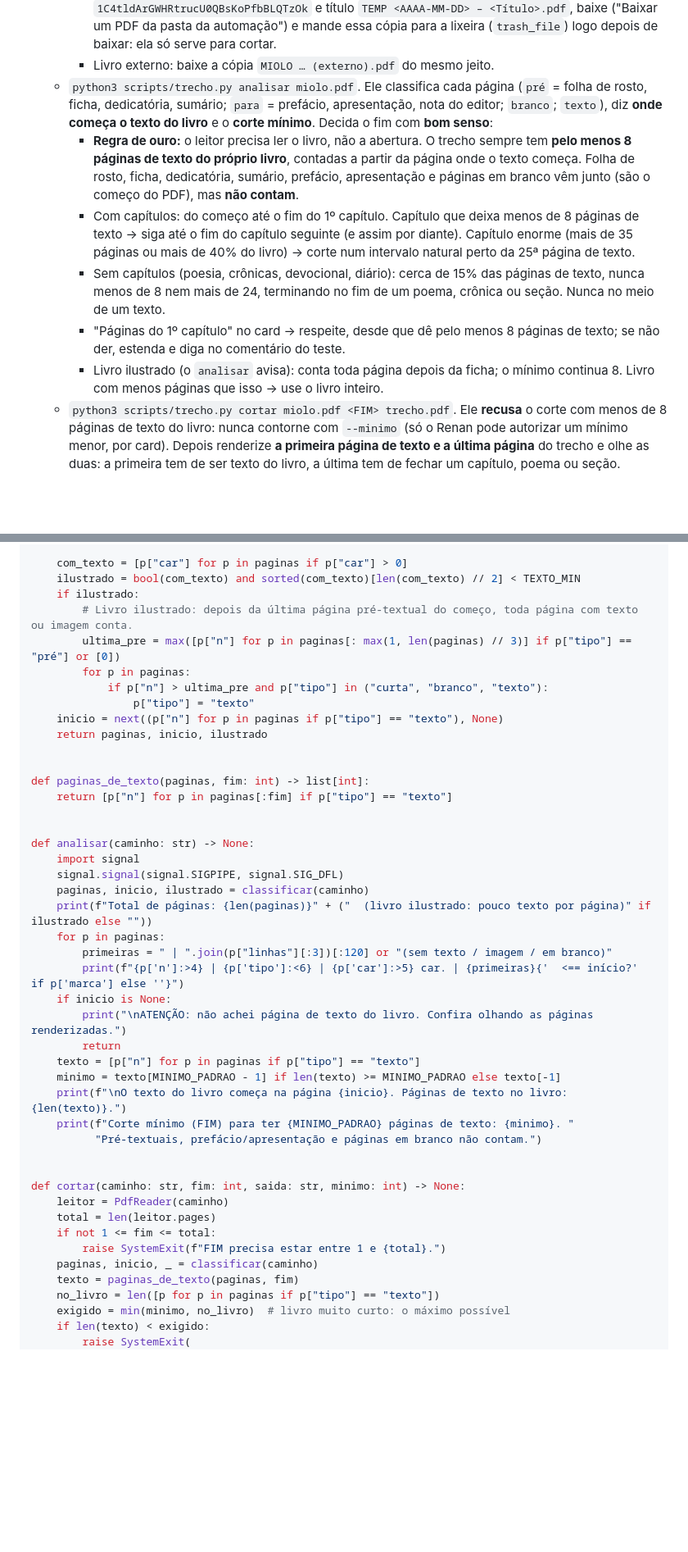
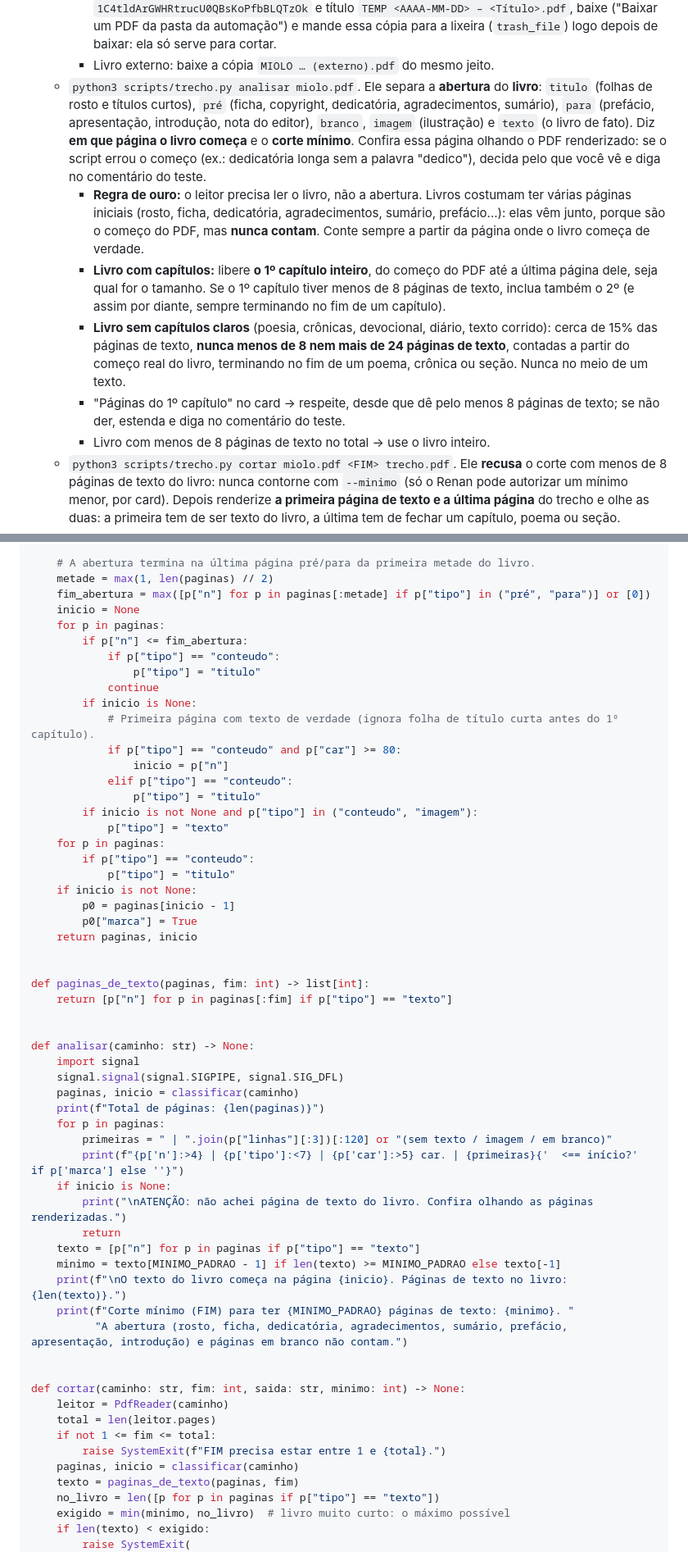
Before and after one commit to editoraasesdaliteratura/lps-bibliomarket, a Markdown page: news/SKILL.md, 2 parts joined by grey strips. Shown at 82% size. GitHub-like rendering; blank space fills up the shorter version.

```diff
--- a/news/SKILL.md
+++ b/news/SKILL.md
@@ -330,12 +330,12 @@ Não saiu `%PDF-` → confira o compartilhamento (`get_file_permissions`); se n
    - **Pegar o PDF:**
      - Livro da Ases (sem o Mac): `copy_file` do PARK com `parentId` = `1C4tldArGWHRtrucU0QBsKoPfbBLQTzOk` e título `TEMP <AAAA-MM-DD> – <Título>.pdf`, baixe ("Baixar um PDF da pasta da automação") e mande essa cópia para a lixeira (`trash_file`) logo depois de baixar: ela só serve para cortar.
      - Livro externo: baixe a cópia `MIOLO … (externo).pdf` do mesmo jeito.
-   - `python3 scripts/trecho.py analisar miolo.pdf`. Ele classifica cada página (`pré` = folha de rosto, ficha, dedicatória, sumário; `para` = prefácio, apresentação, nota do editor; `branco`; `texto`), diz **onde começa o texto do livro** e o **corte mínimo**. Decida o fim com **bom senso**:
-     - **Regra de ouro:** o leitor precisa ler o livro, não a abertura. O trecho sempre tem **pelo menos 8 páginas de texto do próprio livro**, contadas a partir da página onde o texto começa. Folha de rosto, ficha, dedicatória, sumário, prefácio, apresentação e páginas em branco vêm junto (são o começo do PDF), mas **não contam**.
-     - Com capítulos: do começo até o fim do 1º capítulo. Capítulo que deixa menos de 8 páginas de texto → siga até o fim do capítulo seguinte (e assim por diante). Capítulo enorme (mais de 35 páginas ou mais de 40% do livro) → corte num intervalo natural perto da 25ª página de texto.
-     - Sem capítulos (poesia, crônicas, devocional, diário): cerca de 15% das páginas de texto, nunca menos de 8 nem mais de 24, terminando no fim de um poema, crônica ou seção. Nunca no meio de um texto.
+   - `python3 scripts/trecho.py analisar miolo.pdf`. Ele separa a **abertura** do **livro**: `titulo` (folhas de rosto e títulos curtos), `pré` (ficha, copyright, dedicatória, agradecimentos, sumário), `para` (prefácio, apresentação, introdução, nota do editor), `branco`, `imagem` (ilustração) e `texto` (o livro de fato). Diz **em que página o livro começa** e o **corte mínimo**. Confira essa página olhando o PDF renderizado: se o script errou o começo (ex.: dedicatória longa sem a palavra "dedico"), decida pelo que você vê e diga no comentário do teste.
+     - **Regra de ouro:** o leitor precisa ler o livro, não a abertura. Livros costumam ter várias páginas iniciais (rosto, ficha, dedicatória, agradecimentos, sumário, prefácio...): elas vêm junto, porque são o começo do PDF, mas **nunca contam**. Conte sempre a partir da página onde o livro começa de verdade.
+     - **Livro com capítulos:** libere **o 1º capítulo inteiro**, do começo do PDF até a última página dele, seja qual for o tamanho. Se o 1º capítulo tiver menos de 8 páginas de texto, inclua também o 2º (e assim por diante, sempre terminando no fim de um capítulo).
+     - **Livro sem capítulos claros** (poesia, crônicas, devocional, diário, texto corrido): cerca de 15% das páginas de texto, **nunca menos de 8 nem mais de 24 páginas de texto**, contadas a partir do começo real do livro, terminando no fim de um poema, crônica ou seção. Nunca no meio de um texto.
      - "Páginas do 1º capítulo" no card → respeite, desde que dê pelo menos 8 páginas de texto; se não der, estenda e diga no comentário do teste.
-     - Livro ilustrado (o `analisar` avisa): conta toda página depois da ficha; o mínimo continua 8. Livro com menos páginas que isso → use o livro inteiro.
+     - Livro com menos de 8 páginas de texto no total → use o livro inteiro.
    - `python3 scripts/trecho.py cortar miolo.pdf <FIM> trecho.pdf`. Ele **recusa** o corte com menos de 8 páginas de texto do livro: nunca contorne com `--minimo` (só o Renan pode autorizar um mínimo menor, por card). Depois renderize **a primeira página de texto e a última página** do trecho e olhe as duas: a primeira tem de ser texto do livro, a última tem de fechar um capítulo, poema ou seção.
    - No comentário do teste, na linha **Leitura**, diga quantas páginas de texto o trecho tem: "trecho do livro (páginas 1 a N de T; texto da p. X à N, até "<último título>")".
    - **Enviar ao servidor da Ases** (sem o Mac; vale para livro da Ases **e** externo, o passe é que muda):
@@ -965,15 +980,29 @@ def classificar(caminho: str):
             p["tipo"] = "para"
 
-    com_texto = [p["car"] for p in paginas if p["car"] > 0]
-    ilustrado = bool(com_texto) and sorted(com_texto)[len(com_texto) // 2] < TEXTO_MIN
-    if ilustrado:
-        # Livro ilustrado: depois da última página pré-textual do começo, toda página com texto ou imagem conta.
-        ultima_pre = max([p["n"] for p in paginas[: max(1, len(paginas) // 3)] if p["tipo"] == "pré"] or [0])
-        for p in paginas:
-            if p["n"] > ultima_pre and p["tipo"] in ("curta", "branco", "texto"):
-                p["tipo"] = "texto"
-    inicio = next((p["n"] for p in paginas if p["tipo"] == "texto"), None)
-    return paginas, inicio, ilustrado
+    # A abertura termina na última página pré/para da primeira metade do livro.
+    metade = max(1, len(paginas) // 2)
+    fim_abertura = max([p["n"] for p in paginas[:metade] if p["tipo"] in ("pré", "para")] or [0])
+    inicio = None
+    for p in paginas:
+        if p["n"] <= fim_abertura:
+            if p["tipo"] == "conteudo":
+                p["tipo"] = "titulo"
+            continue
+        if inicio is None:
+            # Primeira página com texto de verdade (ignora folha de título curta antes do 1º capítulo).
+            if p["tipo"] == "conteudo" and p["car"] >= 80:
+                inicio = p["n"]
+            elif p["tipo"] == "conteudo":
+                p["tipo"] = "titulo"
+        if inicio is not None and p["tipo"] in ("conteudo", "imagem"):
+            p["tipo"] = "texto"
+    for p in paginas:
+        if p["tipo"] == "conteudo":
+            p["tipo"] = "titulo"
+    if inicio is not None:
+        p0 = paginas[inicio - 1]
+        p0["marca"] = True
+    return paginas, inicio
 
 
 def paginas_de_texto(paginas, fim: int) -> list[int]:
@@ -983,11 +1012,11 @@ def paginas_de_texto(paginas, fim: int) -> list[int]:
 def analisar(caminho: str) -> None:
     import signal
     signal.signal(signal.SIGPIPE, signal.SIG_DFL)
-    paginas, inicio, ilustrado = classificar(caminho)
-    print(f"Total de páginas: {len(paginas)}" + ("  (livro ilustrado: pouco texto por página)" if ilustrado else ""))
+    paginas, inicio = classificar(caminho)
+    print(f"Total de páginas: {len(paginas)}")
     for p in paginas:
         primeiras = " | ".join(p["linhas"][:3])[:120] or "(sem texto / imagem / em branco)"
-        print(f"{p['n']:>4} | {p['tipo']:<6} | {p['car']:>5} car. | {primeiras}{'  <== início?' if p['marca'] else ''}")
+        print(f"{p['n']:>4} | {p['tipo']:<7} | {p['car']:>5} car. | {primeiras}{'  <== início?' if p['marca'] else ''}")
     if inicio is None:
         print("\nATENÇÃO: não achei página de texto do livro. Confira olhando as páginas renderizadas.")
         return
@@ -995,7 +1024,7 @@ def analisar(caminho: str) -> None:
     minimo = texto[MINIMO_PADRAO - 1] if len(texto) >= MINIMO_PADRAO else texto[-1]
     print(f"\nO texto do livro começa na página {inicio}. Páginas de texto no livro: {len(texto)}.")
     print(f"Corte mínimo (FIM) para ter {MINIMO_PADRAO} páginas de texto: {minimo}. "
-          "Pré-textuais, prefácio/apresentação e páginas em branco não contam.")
+          "A abertura (rosto, ficha, dedicatória, agradecimentos, sumário, prefácio, apresentação, introdução) e páginas em branco não contam.")
 
 
 def cortar(caminho: str, fim: int, saida: str, minimo: int) -> None:
@@ -1003,7 +1032,7 @@ def cortar(caminho: str, fim: int, saida: str, minimo: int) -> None:
     total = len(leitor.pages)
     if not 1 <= fim <= total:
         raise SystemExit(f"FIM precisa estar entre 1 e {total}.")
-    paginas, inicio, _ = classificar(caminho)
+    paginas, inicio = classificar(caminho)
     texto = paginas_de_texto(paginas, fim)
     no_livro = len([p for p in paginas if p["tipo"] == "texto"])
     exigido = min(minimo, no_livro)  # livro muito curto: o máximo possível
```
Also changed, not shown: other parts of news/SKILL.md (+34 -19 lines).
